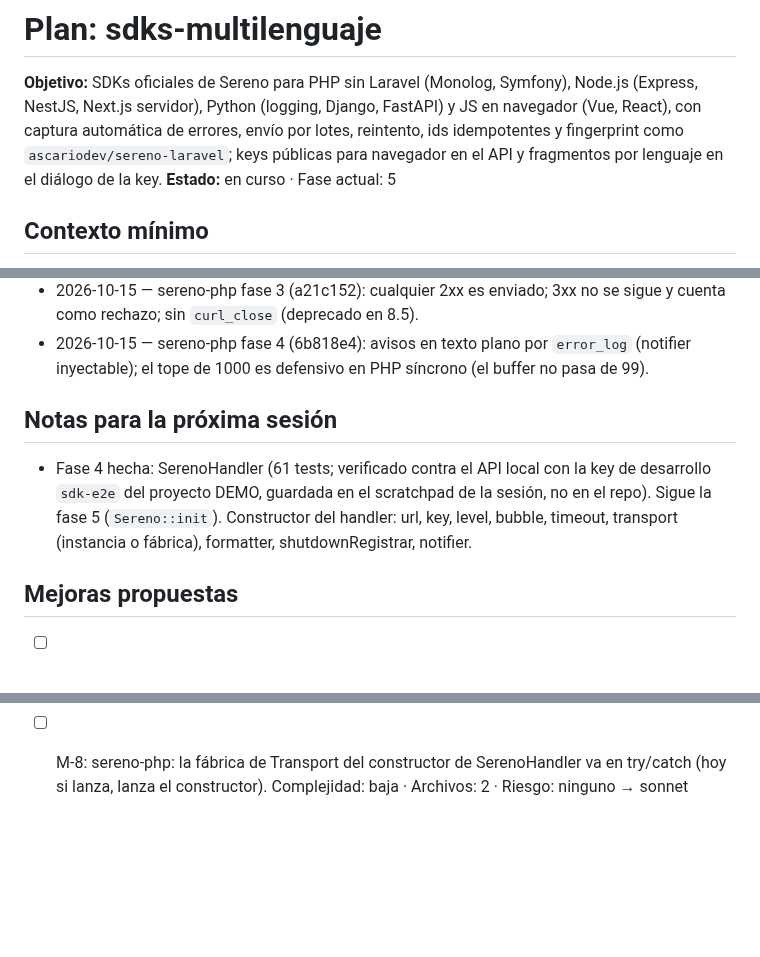
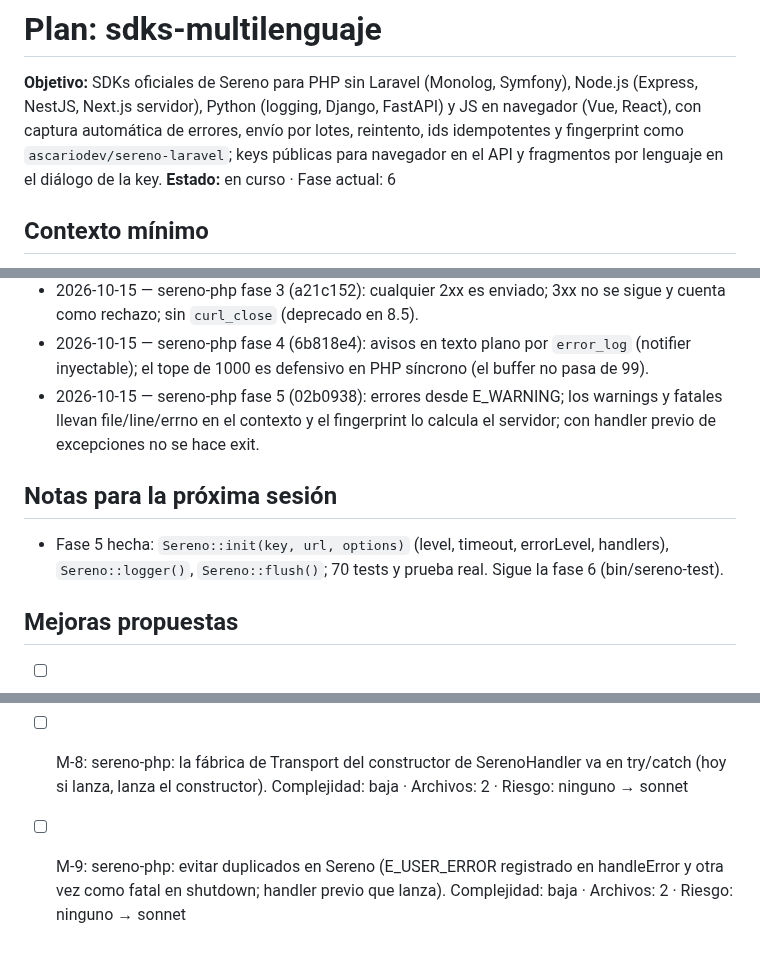
Before and after one commit to ascariodev/sereno, a Markdown page: docs/plans/sdks-multilenguaje.md, 3 parts joined by grey strips. Rendered like a GitHub page; blank space fills up the shorter version.

Commit message:
docs: sdks-multilenguaje fase 5, sereno-php captura global

```diff
--- a/docs/plans/sdks-multilenguaje.md
+++ b/docs/plans/sdks-multilenguaje.md
@@ -4,7 +4,7 @@
 Python (logging, Django, FastAPI) y JS en navegador (Vue, React), con captura automática de errores, envío por lotes,
 reintento, ids idempotentes y fingerprint como `ascariodev/sereno-laravel`; keys públicas para navegador en el API y
 fragmentos por lenguaje en el diálogo de la key.
-**Estado:** en curso · Fase actual: 5
+**Estado:** en curso · Fase actual: 6
 
 ## Contexto mínimo
 - Repos: monorepo (`api/`, `web/`, `app/`, `docs/`) y repos hermanos nuevos `../sereno-php`, `../sereno-js` y
@@ -252,9 +252,10 @@ fragmentos por lenguaje en el diálogo de la key.
 - 2026-10-15 — sereno-php: `composer.lock` no se versiona (librería); PHPUnit `^10.5 || ^11`; commit de fase 2 fbbb912 en `feat/sdks` de sereno-php.
 - 2026-10-15 — sereno-php fase 3 (a21c152): cualquier 2xx es enviado; 3xx no se sigue y cuenta como rechazo; sin `curl_close` (deprecado en 8.5).
 - 2026-10-15 — sereno-php fase 4 (6b818e4): avisos en texto plano por `error_log` (notifier inyectable); el tope de 1000 es defensivo en PHP síncrono (el buffer no pasa de 99).
+- 2026-10-15 — sereno-php fase 5 (02b0938): errores desde E_WARNING; los warnings y fatales llevan file/line/errno en el contexto y el fingerprint lo calcula el servidor; con handler previo de excepciones no se hace exit.
 
 ## Notas para la próxima sesión
-- Fase 4 hecha: SerenoHandler (61 tests; verificado contra el API local con la key de desarrollo `sdk-e2e` del proyecto DEMO, guardada en el scratchpad de la sesión, no en el repo). Sigue la fase 5 (`Sereno::init`). Constructor del handler: url, key, level, bubble, timeout, transport (instancia o fábrica), formatter, shutdownRegistrar, notifier.
+- Fase 5 hecha: `Sereno::init(key, url, options)` (level, timeout, errorLevel, handlers), `Sereno::logger()`, `Sereno::flush()`; 70 tests y prueba real. Sigue la fase 6 (bin/sereno-test).
 
 ## Mejoras propuestas
 - [ ] M-1: sereno-laravel depende de sereno-php para el formateo y el transporte, en vez de duplicarlos.
@@ -274,3 +275,5 @@ fragmentos por lenguaje en el diálogo de la key.
       Complejidad: baja · Archivos: 1 · Riesgo: ninguno → sonnet
 - [ ] M-8: sereno-php: la fábrica de Transport del constructor de SerenoHandler va en try/catch (hoy si lanza, lanza el constructor).
       Complejidad: baja · Archivos: 2 · Riesgo: ninguno → sonnet
+- [ ] M-9: sereno-php: evitar duplicados en Sereno (E_USER_ERROR registrado en handleError y otra vez como fatal en shutdown; handler previo que lanza).
+      Complejidad: baja · Archivos: 2 · Riesgo: ninguno → sonnet
```
Also changed, not shown: other parts of docs/plans/sdks-multilenguaje.md (+1 -1 lines).
